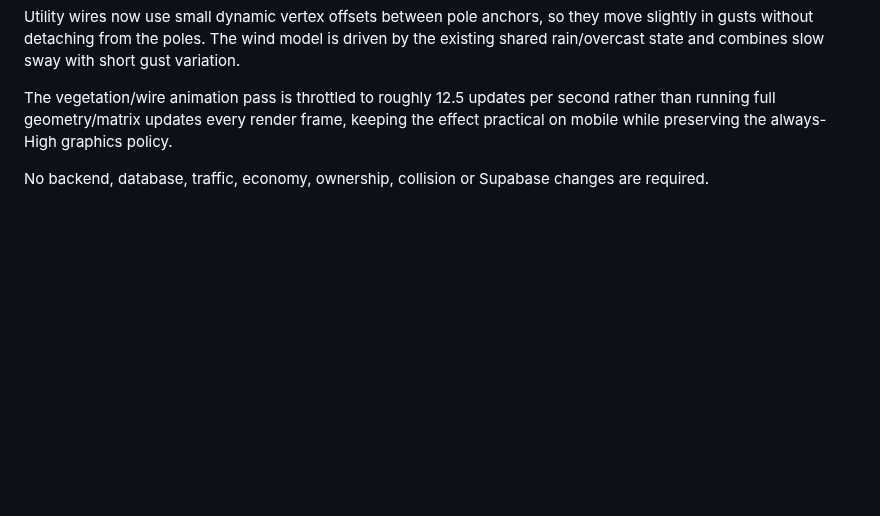
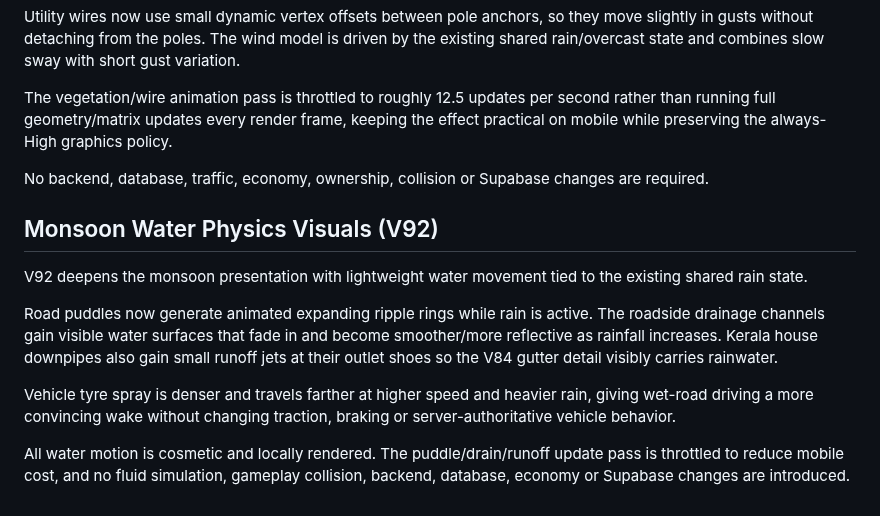
Before and after one commit to Dreamliker007/Kerala-Play, a Markdown page: README.md, the part around the change. Rendered like a GitHub page; blank space fills up the shorter version.

Commit message:
docs: document monsoon water visuals v92

```diff
--- a/README.md
+++ b/README.md
@@ -419,3 +419,14 @@ Utility wires now use small dynamic vertex offsets between pole anchors, so they
 The vegetation/wire animation pass is throttled to roughly 12.5 updates per second rather than running full geometry/matrix updates every render frame, keeping the effect practical on mobile while preserving the always-High graphics policy.
 
 No backend, database, traffic, economy, ownership, collision or Supabase changes are required.
+
+
+## Monsoon Water Physics Visuals (V92)
+
+V92 deepens the monsoon presentation with lightweight water movement tied to the existing shared rain state.
+
+Road puddles now generate animated expanding ripple rings while rain is active. The roadside drainage channels gain visible water surfaces that fade in and become smoother/more reflective as rainfall increases. Kerala house downpipes also gain small runoff jets at their outlet shoes so the V84 gutter detail visibly carries rainwater.
+
+Vehicle tyre spray is denser and travels farther at higher speed and heavier rain, giving wet-road driving a more convincing wake without changing traction, braking or server-authoritative vehicle behavior.
+
+All water motion is cosmetic and locally rendered. The puddle/drain/runoff update pass is throttled to reduce mobile cost, and no fluid simulation, gameplay collision, backend, database, economy or Supabase changes are introduced.
```
